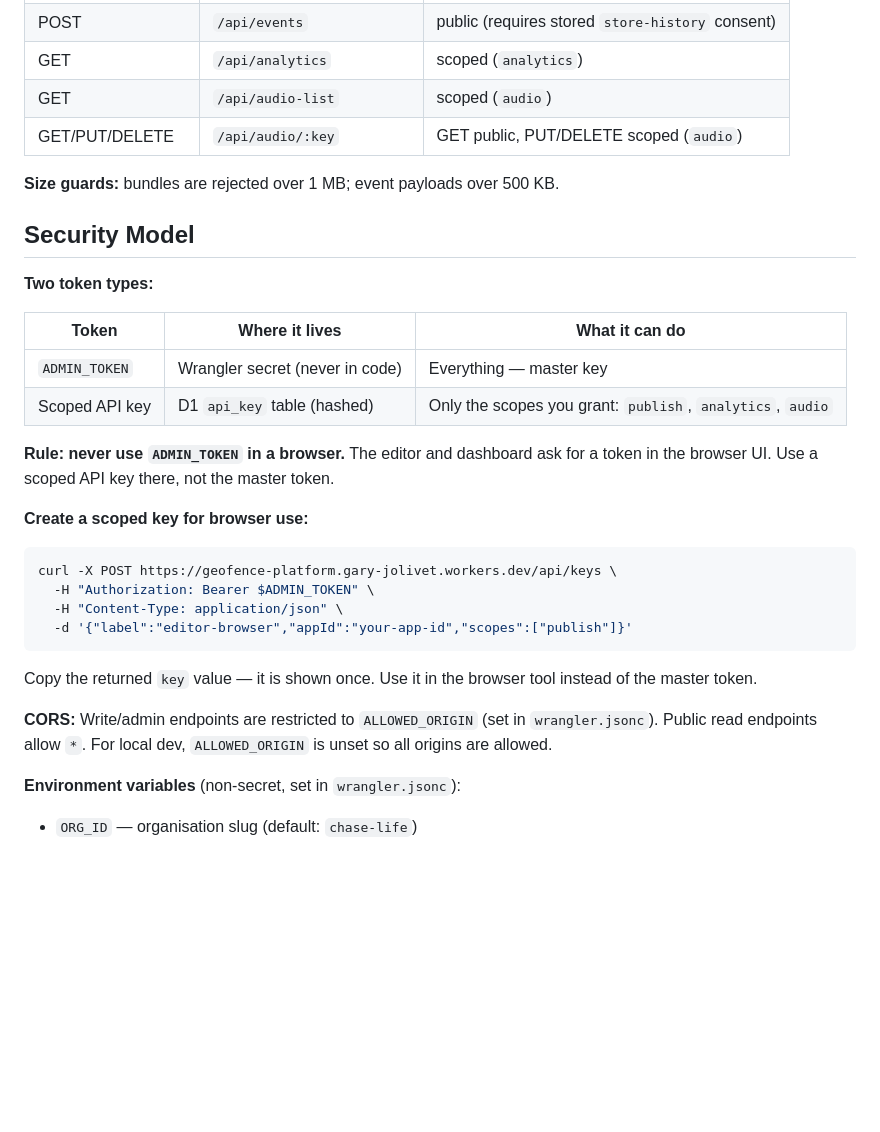
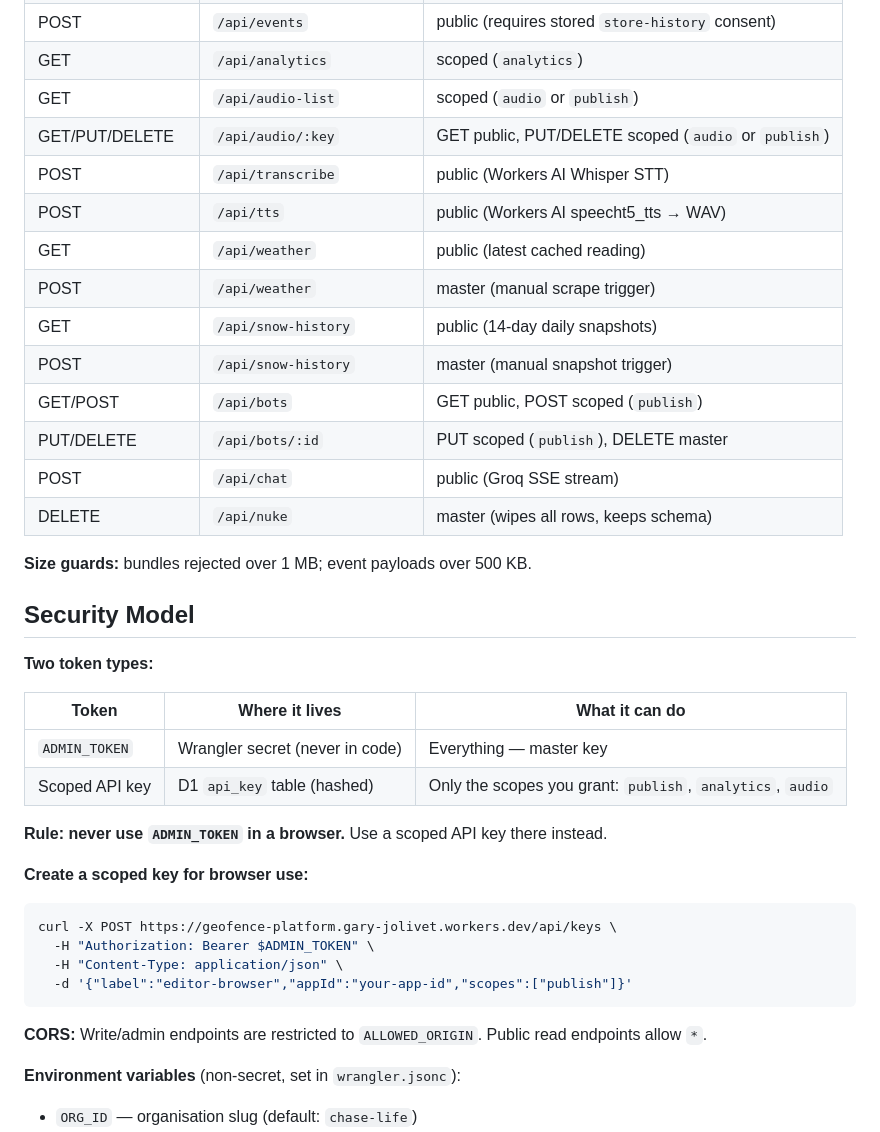
Before and after one commit to garyjolivet-cloud/geofence-platform, a Markdown page: CLAUDE.md, the part around one of its changes. GitHub-like rendering; blank space fills up the shorter version.

````diff
--- a/CLAUDE.md
+++ b/CLAUDE.md
@@ -104,10 +145,20 @@ This file is never committed. In production, `ADMIN_TOKEN` is set via `npx wrang
 | GET/POST | `/api/consent` | public |
 | POST | `/api/events` | public (requires stored `store-history` consent) |
 | GET | `/api/analytics` | scoped (`analytics`) |
-| GET | `/api/audio-list` | scoped (`audio`) |
-| GET/PUT/DELETE | `/api/audio/:key` | GET public, PUT/DELETE scoped (`audio`) |
+| GET | `/api/audio-list` | scoped (`audio` or `publish`) |
+| GET/PUT/DELETE | `/api/audio/:key` | GET public, PUT/DELETE scoped (`audio` or `publish`) |
+| POST | `/api/transcribe` | public (Workers AI Whisper STT) |
+| POST | `/api/tts` | public (Workers AI speecht5_tts → WAV) |
+| GET | `/api/weather` | public (latest cached reading) |
+| POST | `/api/weather` | master (manual scrape trigger) |
+| GET | `/api/snow-history` | public (14-day daily snapshots) |
+| POST | `/api/snow-history` | master (manual snapshot trigger) |
+| GET/POST | `/api/bots` | GET public, POST scoped (`publish`) |
+| PUT/DELETE | `/api/bots/:id` | PUT scoped (`publish`), DELETE master |
+| POST | `/api/chat` | public (Groq SSE stream) |
+| DELETE | `/api/nuke` | master (wipes all rows, keeps schema) |
 
-**Size guards:** bundles are rejected over 1 MB; event payloads over 500 KB.
+**Size guards:** bundles rejected over 1 MB; event payloads over 500 KB.
 
 ## Security Model
 
@@ -118,7 +169,7 @@ This file is never committed. In production, `ADMIN_TOKEN` is set via `npx wrang
 | `ADMIN_TOKEN` | Wrangler secret (never in code) | Everything — master key |
 | Scoped API key | D1 `api_key` table (hashed) | Only the scopes you grant: `publish`, `analytics`, `audio` |
 
-**Rule: never use `ADMIN_TOKEN` in a browser.** The editor and dashboard ask for a token in the browser UI. Use a scoped API key there, not the master token.
+**Rule: never use `ADMIN_TOKEN` in a browser.** Use a scoped API key there instead.
 
 **Create a scoped key for browser use:**
 ```bash
@@ -127,9 +178,8 @@ curl -X POST https://geofence-platform.gary-jolivet.workers.dev/api/keys \
   -H "Content-Type: application/json" \
   -d '{"label":"editor-browser","appId":"your-app-id","scopes":["publish"]}'
 ```
-Copy the returned `key` value — it is shown once. Use it in the browser tool instead of the master token.
 
-**CORS:** Write/admin endpoints are restricted to `ALLOWED_ORIGIN` (set in `wrangler.jsonc`). Public read endpoints allow `*`. For local dev, `ALLOWED_ORIGIN` is unset so all origins are allowed.
+**CORS:** Write/admin endpoints are restricted to `ALLOWED_ORIGIN`. Public read endpoints allow `*`.
 
 **Environment variables** (non-secret, set in `wrangler.jsonc`):
 - `ORG_ID` — organisation slug (default: `chase-life`)
````
Also changed, not shown: other parts of CLAUDE.md (+59 -36 lines).
